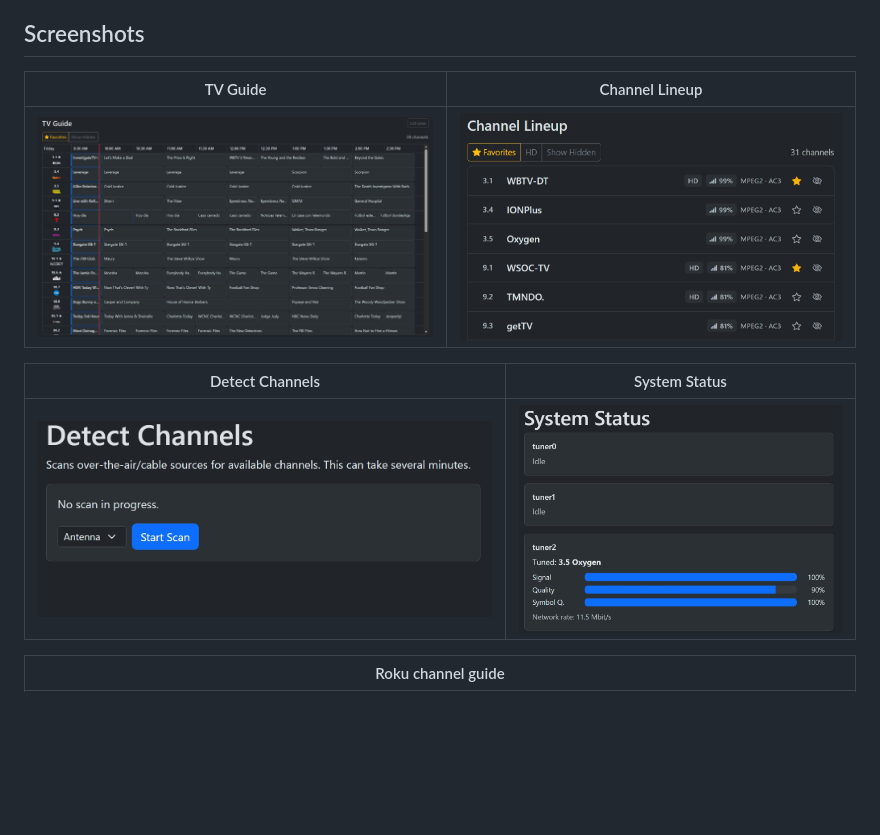
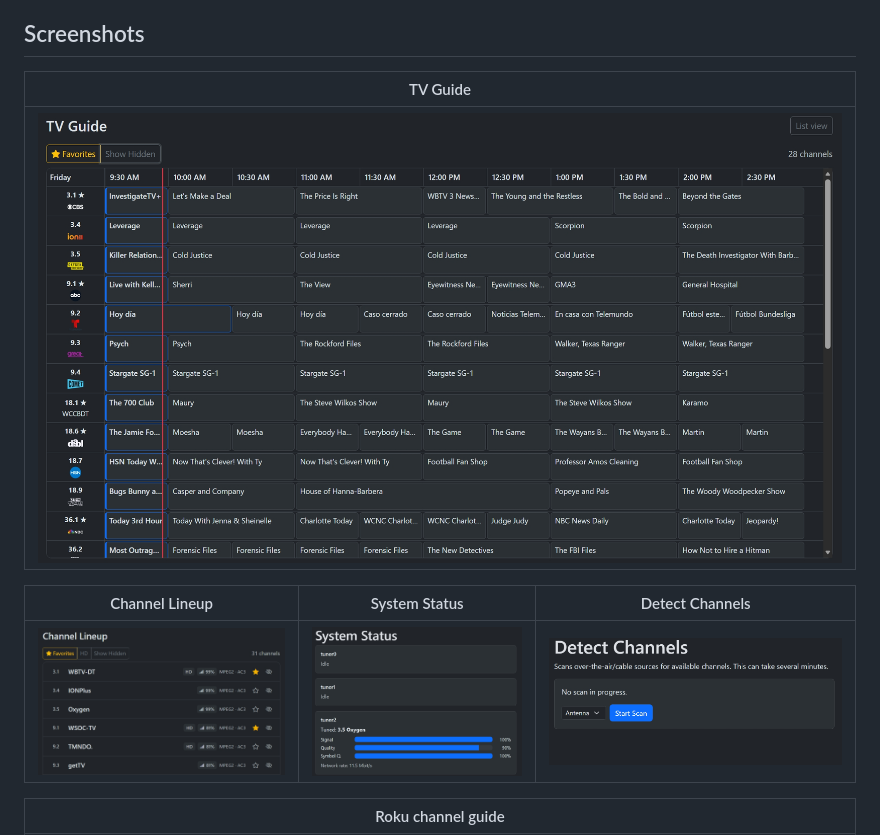
Before and after one commit to joescars/hdhomerunweb, a Markdown page: README.md, the part around the change. Drawn GitHub-style; blank space fills up the shorter version.

Commit message:
docs: adjust screenshot table layout
Co-authored-by: Copilot <223556219+Copilot@users.noreply.github.com>
Copilot-Session: d70439ff-a36f-4c56-9e4a-5b24629b1e02

```diff
--- a/README.md
+++ b/README.md
@@ -17,13 +17,13 @@ This repo also includes a sideloadable [Roku client](roku/) for watching live TV
 
 ## Screenshots
 
-| TV Guide | Channel Lineup |
-|---|---|
-| ![TV Guide](docs/screen-tv-guide.jpeg) | ![Channel Lineup](docs/screen-channel-lineup.jpeg) |
+| TV Guide |
+|---|
+| ![TV Guide](docs/screen-tv-guide.jpeg) |
 
-| Detect Channels | System Status |
-|---|---|
-| ![Detect Channels](docs/screen-detect-channels.jpeg) | ![System Status](docs/screen-system-status.jpeg) |
+| Channel Lineup | System Status | Detect Channels |
+|---|---|---|
+| ![Channel Lineup](docs/screen-channel-lineup.jpeg) | ![System Status](docs/screen-system-status.jpeg) | ![Detect Channels](docs/screen-detect-channels.jpeg) |
 
 | Roku channel guide |
 |---|
```
